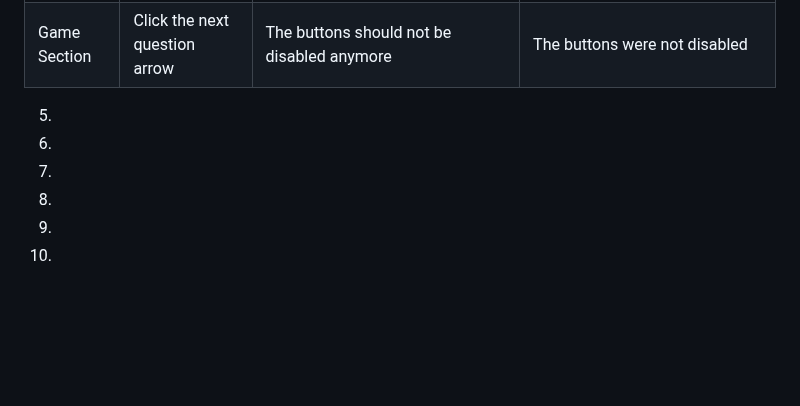
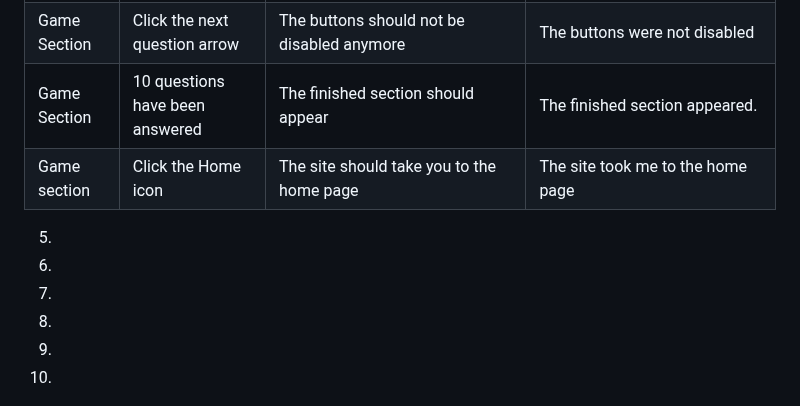
Before and after one commit to gStarhigh/pro2, a Markdown page: README.md, the part around the change. GitHub-like rendering; blank space fills up the shorter version.

Commit message:
added the final testing information about the game section

```diff
--- a/README.md
+++ b/README.md
@@ -338,6 +338,8 @@ The wireframes should not be considered finished product, but as a tool I used a
 | Game Section | Click the next question arrow | The timer should reset to 15s | The timer did reset to 15s |
 | Game Section | Click the next question arrow | The color of the countdown should not be Red | The color of the countdown was not Red |
 | Game Section | Click the next question arrow | The buttons should not be disabled anymore | The buttons were not disabled |
+| Game Section | 10 questions have been answered | The finished section should appear | The finished section appeared. |
+| Game section | Click the Home icon | The site should take you to the home page | The site took me to the home page |
 
 5.
 
```
